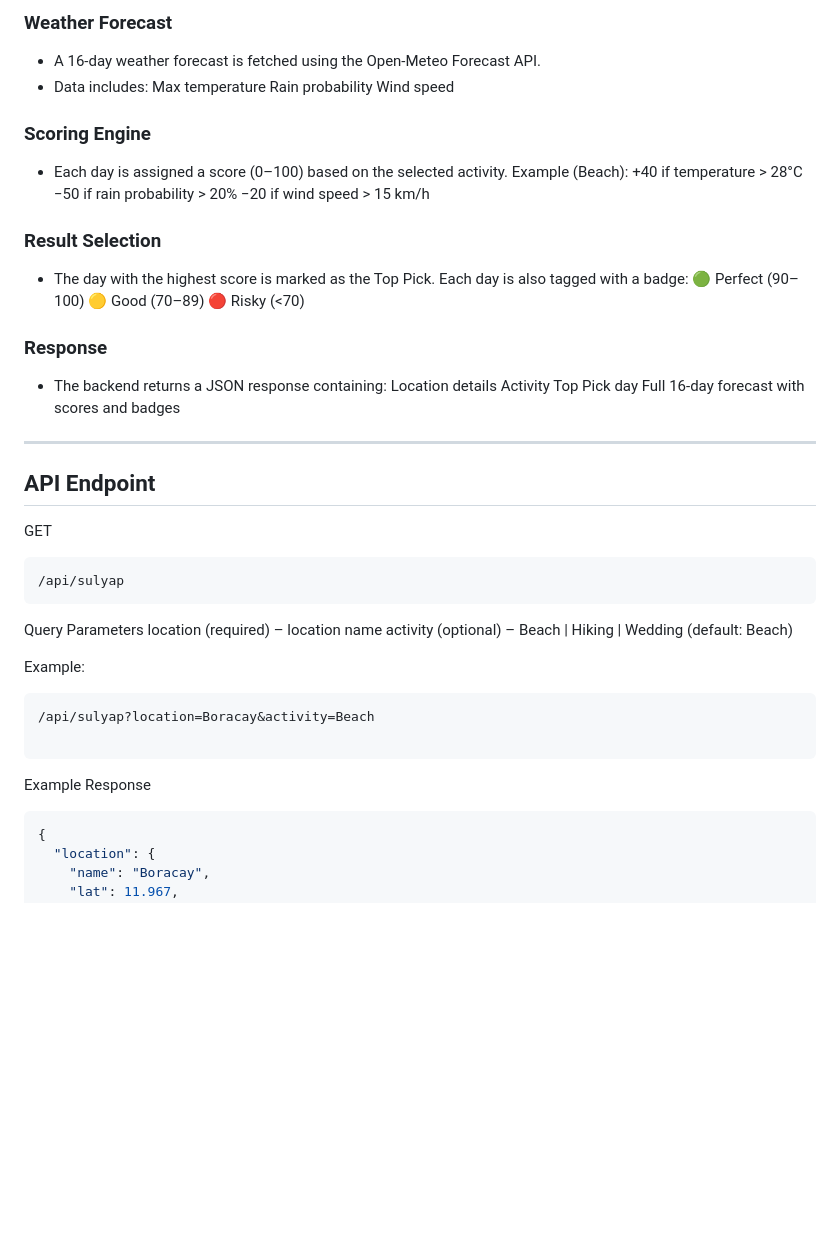
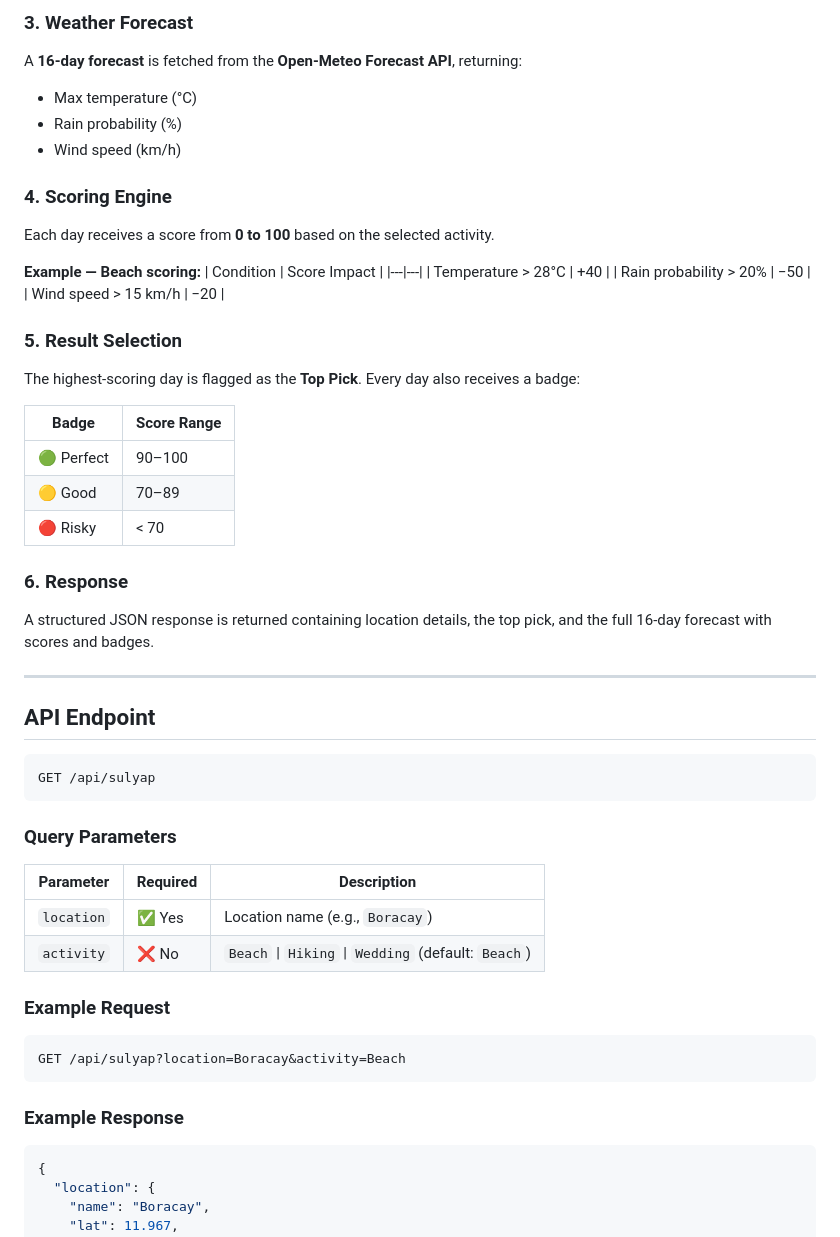
Before and after one commit to credough/sulyap-weather, a Markdown page: README.md, the part around the change printed below. Rendered like a GitHub page; blank space fills up the shorter version.

````diff
--- a/README.md
+++ b/README.md
@@ -36,51 +77,56 @@ This structure follows Flask industry conventions, separating routing logic from
 
-### **Weather Forecast**
-- A 16-day weather forecast is fetched using the Open-Meteo Forecast API.
-- Data includes:
-Max temperature
-Rain probability
-Wind speed
+### 3. Weather Forecast
+A **16-day forecast** is fetched from the **Open-Meteo Forecast API**, returning:
+- Max temperature (°C)
+- Rain probability (%)
+- Wind speed (km/h)
 
-### **Scoring Engine**
-- Each day is assigned a score (0–100) based on the selected activity.
-Example (Beach):
-+40 if temperature > 28°C
-−50 if rain probability > 20%
-−20 if wind speed > 15 km/h
+### 4. Scoring Engine
+Each day receives a score from **0 to 100** based on the selected activity.
 
-### **Result Selection**
-- The day with the highest score is marked as the Top Pick.
-Each day is also tagged with a badge:
-🟢 Perfect (90–100)
-🟡 Good (70–89)
-🔴 Risky (<70)
+**Example — Beach scoring:**
+| Condition | Score Impact |
+|---|---|
+| Temperature > 28°C | +40 |
+| Rain probability > 20% | −50 |
+| Wind speed > 15 km/h | −20 |
 
-### **Response**
-- The backend returns a JSON response containing:
-Location details
-Activity
-Top Pick day
-Full 16-day forecast with scores and badges
+### 5. Result Selection
+The highest-scoring day is flagged as the **Top Pick**. Every day also receives a badge:
+
+| Badge | Score Range |
+|---|---|
+| 🟢 Perfect | 90–100 |
+| 🟡 Good | 70–89 |
+| 🔴 Risky | < 70 |
+
+### 6. Response
+A structured JSON response is returned containing location details, the top pick, and the full 16-day forecast with scores and badges.
 
 ---
 
 ## API Endpoint
-GET
-```js
-/api/sulyap
-```
-Query Parameters
-location (required) – location name
-activity (optional) – Beach | Hiking | Wedding (default: Beach)
-
-Example:
-```js
-/api/sulyap?location=Boracay&activity=Beach
 
 ```
+GET /api/sulyap
+```
 
-Example Response
-```js
+### Query Parameters
+
+| Parameter | Required | Description |
+|---|---|---|
+| `location` | ✅ Yes | Location name (e.g., `Boracay`) |
+| `activity` | ❌ No | `Beach` \| `Hiking` \| `Wedding` (default: `Beach`) |
+
+### Example Request
+
+```
+GET /api/sulyap?location=Boracay&activity=Beach
+```
+
+### Example Response
+
+```json
 {
   "location": {
     "name": "Boracay",
````
Also changed, not shown: other parts of README.md (+103 -19 lines), logo/IMG_2220.PNG (added), screenshots/16-day.png (added), screenshots/main.png (added), screenshots/top-pick.png (added), screenshots/user_input.png (added).
